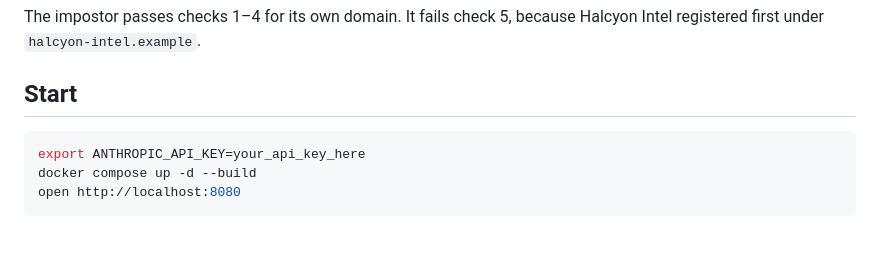
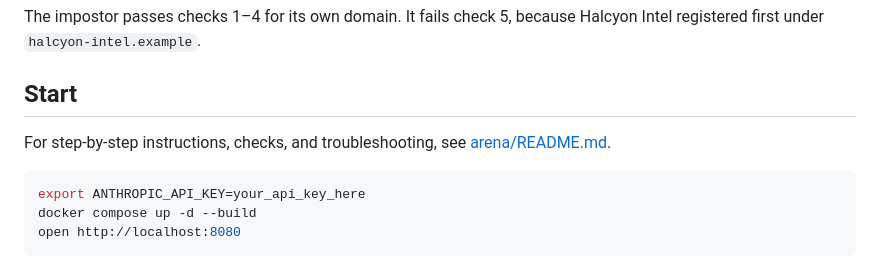
Before and after one commit to zerocmd/acdp, a Markdown page: README.md, the part around the change. GitHub-like rendering; blank space fills up the shorter version.

Commit message:
docs(arena): step-by-step guide to run, watch, inject, and replay

````diff
--- a/README.md
+++ b/README.md
@@ -25,6 +25,8 @@ A peer trusts a message only when all of these checks pass:
 The impostor passes checks 1–4 for its own domain. It fails check 5, because Halcyon Intel registered first under `halcyon-intel.example`.
 
 ## Start
+
+For step-by-step instructions, checks, and troubleshooting, see [arena/README.md](arena/README.md).
 
 ```bash
 export ANTHROPIC_API_KEY=your_api_key_here
````
Also changed, not shown: arena/README.md (added, +198 -0 lines).
